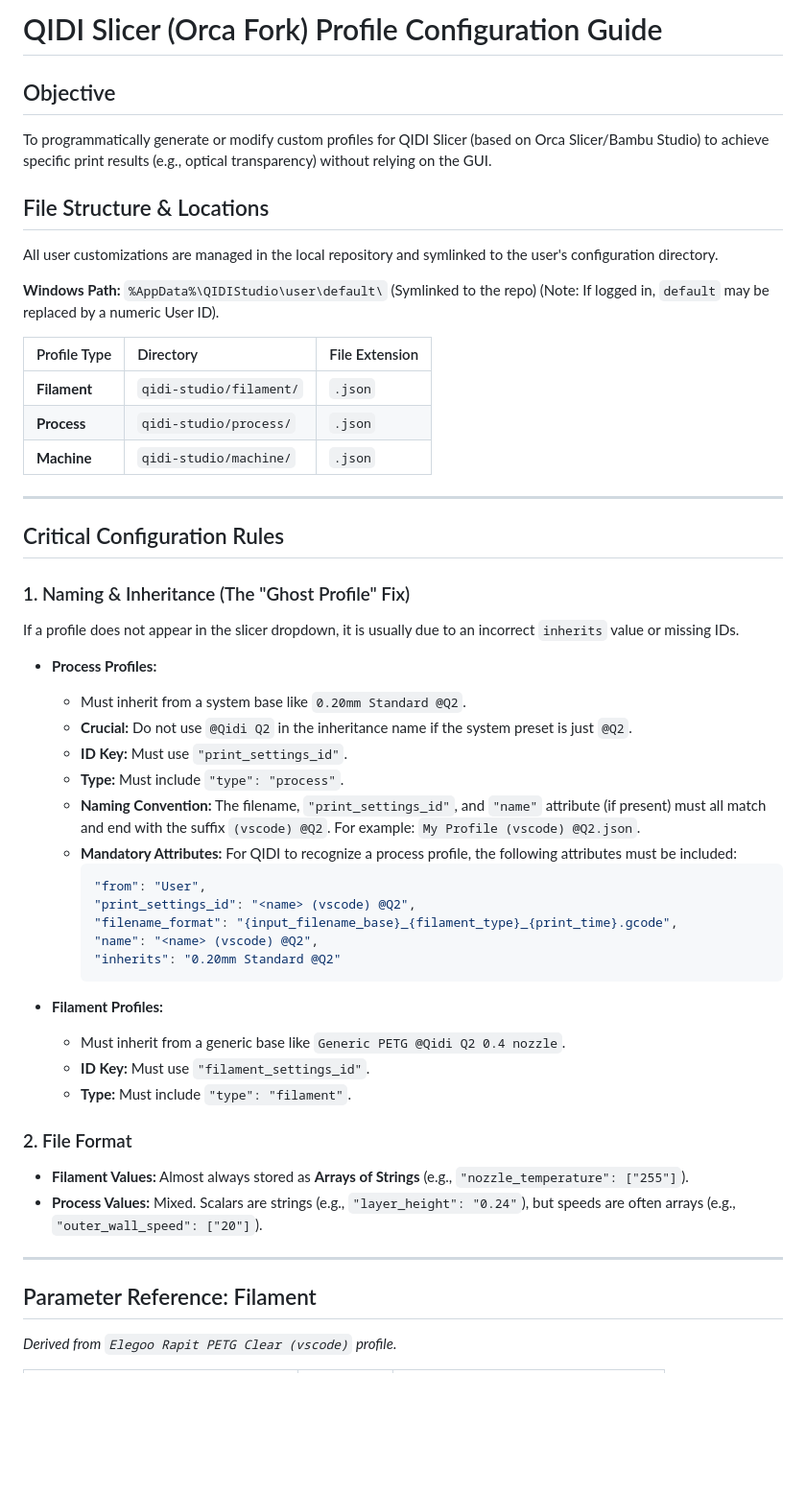
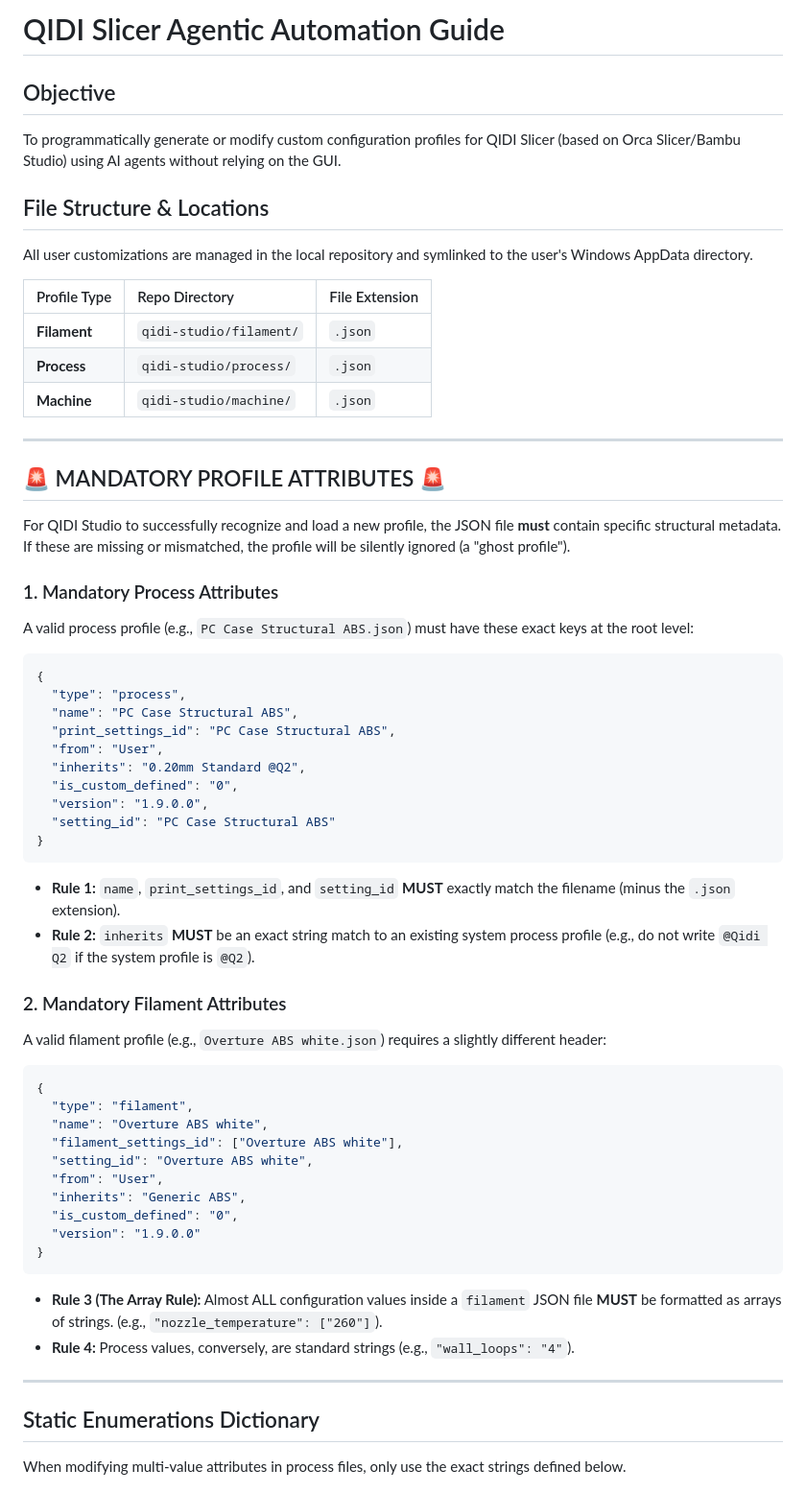
Before and after one commit to aniva/random-stuff, a Markdown page: qidi-studio/agents.md, the part around one of its changes. Shown at 96% size. GitHub-like rendering; blank space fills up the shorter version.

````diff
--- a/qidi-studio/agents.md
+++ b/qidi-studio/agents.md
@@ -1,15 +1,12 @@
-# QIDI Slicer (Orca Fork) Profile Configuration Guide
+# QIDI Slicer Agentic Automation Guide
 
 ## Objective
-To programmatically generate or modify custom profiles for QIDI Slicer (based on Orca Slicer/Bambu Studio) to achieve specific print results (e.g., optical transparency) without relying on the GUI.
+To programmatically generate or modify custom configuration profiles for QIDI Slicer (based on Orca Slicer/Bambu Studio) using AI agents without relying on the GUI.
 
 ## File Structure & Locations
-All user customizations are managed in the local repository and symlinked to the user's configuration directory.
+All user customizations are managed in the local repository and symlinked to the user's Windows AppData directory.
 
-**Windows Path:** `%AppData%\QIDIStudio\user\default\` (Symlinked to the repo)
-(Note: If logged in, `default` may be replaced by a numeric User ID).
-
-| Profile Type | Directory | File Extension |
+| Profile Type | Repo Directory | File Extension |
 | :--- | :--- | :--- |
 | **Filament** | `qidi-studio/filament/` | `.json` |
 | **Process** | `qidi-studio/process/` | `.json` |
@@ -17,37 +14,47 @@ All user customizations are managed in the local repository and symlinked to the
 
 ---
 
-## Critical Configuration Rules
+## 🚨 MANDATORY PROFILE ATTRIBUTES 🚨
+For QIDI Studio to successfully recognize and load a new profile, the JSON file **must** contain specific structural metadata. If these are missing or mismatched, the profile will be silently ignored (a "ghost profile").
 
-### 1. Naming & Inheritance (The "Ghost Profile" Fix)
-If a profile does not appear in the slicer dropdown, it is usually due to an incorrect `inherits` value or missing IDs.
+### 1. Mandatory Process Attributes
+A valid process profile (e.g., `PC Case Structural ABS.json`) must have these exact keys at the root level:
 
-*   **Process Profiles:**
-    *   Must inherit from a system base like `0.20mm Standard @Q2`.
-    *   **Crucial:** Do not use `@Qidi Q2` in the inheritance name if the system preset is just `@Q2`.
-    *   **ID Key:** Must use `"print_settings_id"`.
-    *   **Type:** Must include `"type": "process"`.
-    *   **Naming Convention:** The filename, `"print_settings_id"`, and `"name"` attribute (if present) must all match and end with the suffix `(vscode) @Q2`. For example: `My Profile (vscode) @Q2.json`.
-    *   **Mandatory Attributes:** For QIDI to recognize a process profile, the following attributes must be included:
-        ```json
-        "from": "User",
-        "print_settings_id": "<name> (vscode) @Q2",
-        "filename_format": "{input_filename_base}_{filament_type}_{print_time}.gcode",
-        "name": "<name> (vscode) @Q2",
-        "inherits": "0.20mm Standard @Q2"
-        ```
+```json
+{
+  "type": "process",
+  "name": "PC Case Structural ABS",
+  "print_settings_id": "PC Case Structural ABS",
+  "from": "User",
+  "inherits": "0.20mm Standard @Q2",
+  "is_custom_defined": "0",
+  "version": "1.9.0.0",
+  "setting_id": "PC Case Structural ABS"
+}
+```
+* **Rule 1:** `name`, `print_settings_id`, and `setting_id` **MUST** exactly match the filename (minus the `.json` extension).
+* **Rule 2:** `inherits` **MUST** be an exact string match to an existing system process profile (e.g., do not write `@Qidi Q2` if the system profile is `@Q2`).
 
-*   **Filament Profiles:**
-    *   Must inherit from a generic base like `Generic PETG @Qidi Q2 0.4 nozzle`.
-    *   **ID Key:** Must use `"filament_settings_id"`.
-    *   **Type:** Must include `"type": "filament"`.
+### 2. Mandatory Filament Attributes
+A valid filament profile (e.g., `Overture ABS white.json`) requires a slightly different header:
 
-### 2. File Format
-*   **Filament Values:** Almost always stored as **Arrays of Strings** (e.g., `"nozzle_temperature": ["255"]`).
-*   **Process Values:** Mixed. Scalars are strings (e.g., `"layer_height": "0.24"`), but speeds are often arrays (e.g., `"outer_wall_speed": ["20"]`).
+```json
+{
+  "type": "filament",
+  "name": "Overture ABS white",
+  "filament_settings_id": ["Overture ABS white"],
+  "setting_id": "Overture ABS white",
+  "from": "User",
+  "inherits": "Generic ABS",
+  "is_custom_defined": "0",
+  "version": "1.9.0.0"
+}
+```
+* **Rule 3 (The Array Rule):** Almost ALL configuration values inside a `filament` JSON file **MUST** be formatted as arrays of strings. (e.g., `"nozzle_temperature": ["260"]`).
+* **Rule 4:** Process values, conversely, are standard strings (e.g., `"wall_loops": "4"`).
 
 ---
 
-## Parameter Reference: Filament
-*Derived from `Elegoo Rapit PETG Clear (vscode)` profile.*
+## Static Enumerations Dictionary
+When modifying multi-value attributes in process files, only use the exact strings defined below.
 
````
Also changed, not shown: other parts of qidi-studio/agents.md (+59 -93 lines).
